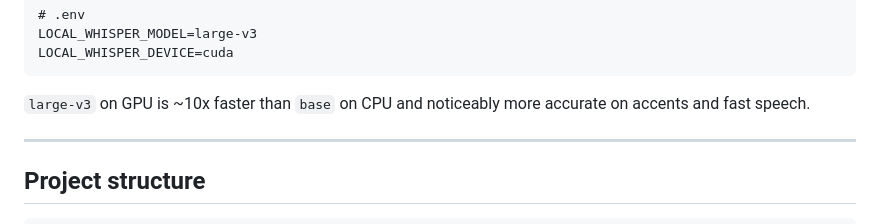
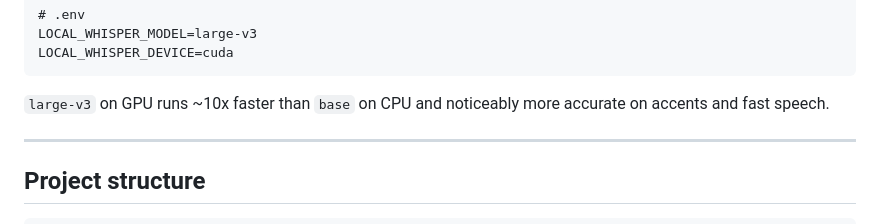
Before and after one commit to arjunkotwal-del/AI-short-Cliper, a Markdown page: README.md, the part around the change. Rendered like a GitHub page.

Commit message:
docs: rephrase GPU speed note

````diff
--- a/README.md
+++ b/README.md
@@ -159,7 +159,7 @@ LOCAL_WHISPER_MODEL=large-v3
 LOCAL_WHISPER_DEVICE=cuda
 ```
 
-`large-v3` on GPU is ~10x faster than `base` on CPU and noticeably more accurate on accents and fast speech.
+`large-v3` on GPU runs ~10x faster than `base` on CPU and noticeably more accurate on accents and fast speech.
 
 ---
 
````
